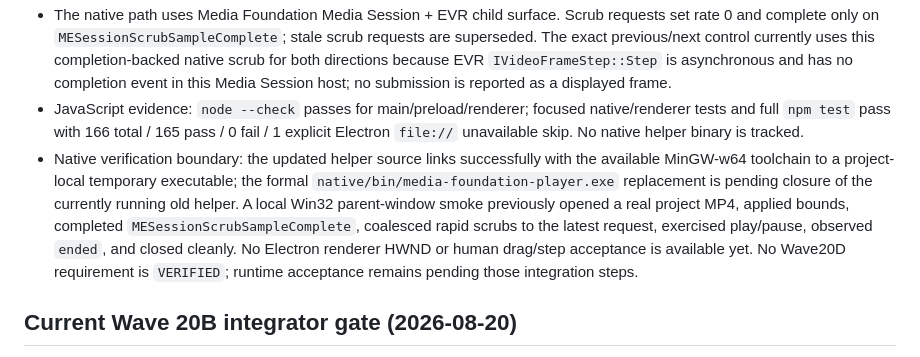
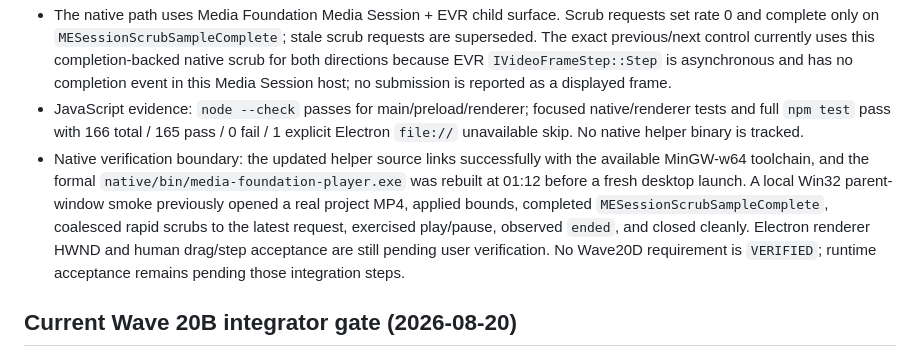
Before and after one commit to treepolo/pitching-analysis-report-generator, a Markdown page: PROJECT_STATE.md, the part around the change. GitHub-like rendering.

Commit message:
docs: record rebuilt native helper

```diff
--- a/PROJECT_STATE.md
+++ b/PROJECT_STATE.md
@@ -5,7 +5,7 @@
 - Latest product checkpoint is `3eee4dd` (`fix: serialize native player interactions`), pushed to `origin/worker/desktop-vertical-slice`. The bounded Wave20D native single-video path now gates frame-player actions to real clicks, coalesces native scrub targets, serializes scrub/step/play/pause operations, coalesces bounds refreshes, reports helper lifecycle loss to the renderer, and forwards native-surface clicks so Arrow-key focus returns to the HTML surface. Existing comparison/export frame-cache paths remain unchanged in this wave.
 - The native path uses Media Foundation Media Session + EVR child surface. Scrub requests set rate 0 and complete only on `MESessionScrubSampleComplete`; stale scrub requests are superseded. The exact previous/next control currently uses this completion-backed native scrub for both directions because EVR `IVideoFrameStep::Step` is asynchronous and has no completion event in this Media Session host; no submission is reported as a displayed frame.
 - JavaScript evidence: `node --check` passes for main/preload/renderer; focused native/renderer tests and full `npm test` pass with 166 total / 165 pass / 0 fail / 1 explicit Electron `file://` unavailable skip. No native helper binary is tracked.
-- Native verification boundary: the updated helper source links successfully with the available MinGW-w64 toolchain to a project-local temporary executable; the formal `native/bin/media-foundation-player.exe` replacement is pending closure of the currently running old helper. A local Win32 parent-window smoke previously opened a real project MP4, applied bounds, completed `MESessionScrubSampleComplete`, coalesced rapid scrubs to the latest request, exercised play/pause, observed `ended`, and closed cleanly. No Electron renderer HWND or human drag/step acceptance is available yet. No Wave20D requirement is `VERIFIED`; runtime acceptance remains pending those integration steps.
+- Native verification boundary: the updated helper source links successfully with the available MinGW-w64 toolchain, and the formal `native/bin/media-foundation-player.exe` was rebuilt at 01:12 before a fresh desktop launch. A local Win32 parent-window smoke previously opened a real project MP4, applied bounds, completed `MESessionScrubSampleComplete`, coalesced rapid scrubs to the latest request, exercised play/pause, observed `ended`, and closed cleanly. Electron renderer HWND and human drag/step acceptance are still pending user verification. No Wave20D requirement is `VERIFIED`; runtime acceptance remains pending those integration steps.
 
 ## Current Wave 20B integrator gate (2026-08-20)
 
```
